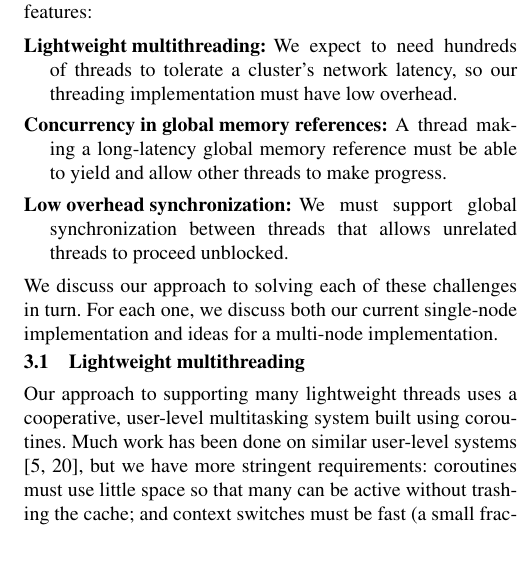
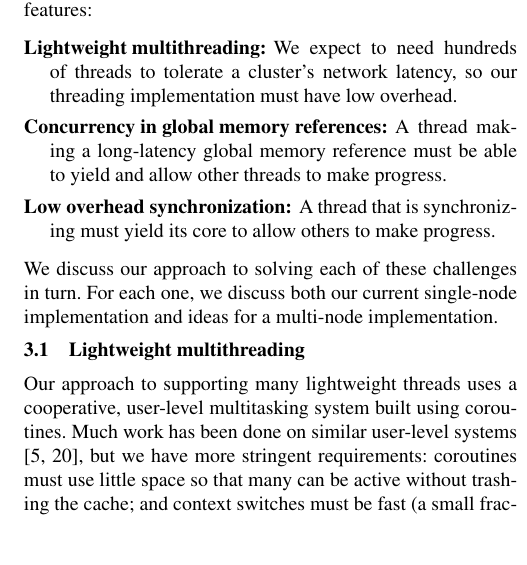
Before and after one commit to uwsampa/grappa, a LaTeX paper (doc/hotpar2011/softxmt-hotpar2011.tex): part of one column of page 2 of 6, cut so that both start at the same text. Compiled offline with pdfLaTeX; a missing font is replaced by an installed copy or a similar font.

Commit message:
modified:   softxmt-hotpar2011.tex

```diff
--- a/doc/hotpar2011/softxmt-hotpar2011.tex
+++ b/doc/hotpar2011/softxmt-hotpar2011.tex
@@ -224,7 +224,8 @@ spread across multiple nodes.  Our implementation must provide three features:
   other threads to make progress.
 
 \item[Low overhead synchronization:]
-  We must support global synchronization between threads that allows unrelated threads to proceed unblocked.
+%  We must support global synchronization between threads that allows unrelated threads to proceed unblocked.
+  A thread that is synchronizing must yield its core to allow others to make progress.
 \end{description}
 We discuss our approach to solving each of these challenges in
 turn. For each one, we discuss both our current single-node
```
